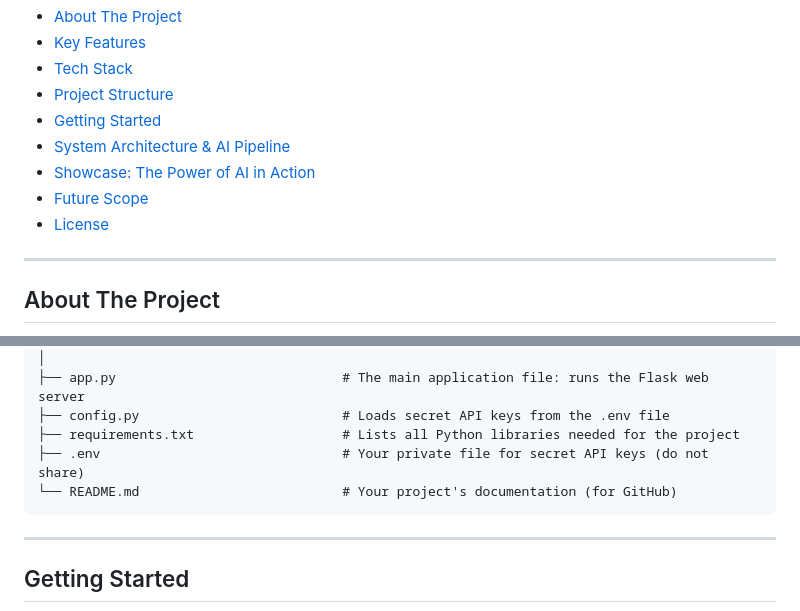
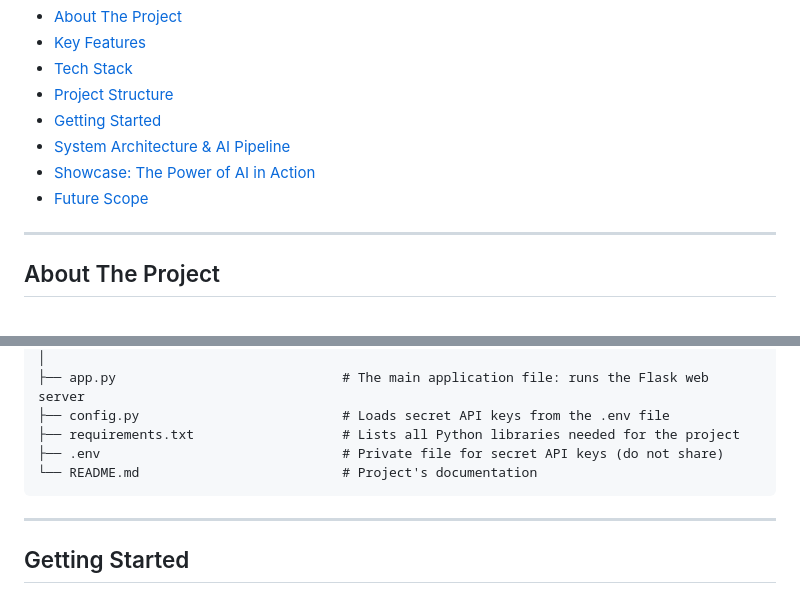
Before and after one commit to JabinTasnimUrmy/my-projects, a Markdown page: repofinder-chatbot/README.md, 2 parts joined by grey strips. Rendered like a GitHub page.

Commit message:
Project's documentation

````diff
--- a/repofinder-chatbot/README.md
+++ b/repofinder-chatbot/README.md
@@ -28,7 +28,7 @@
 *   [System Architecture & AI Pipeline](#-system-architecture--ai-pipeline)
 *   [Showcase: The Power of AI in Action](#-showcase-the-power-of-ai-in-action)
 *   [Future Scope](#-future-scope)
-*   [License](#-license)
+
 
 ---
 
@@ -90,8 +90,8 @@ repofinder-chatbot/
 ├── app.py                             # The main application file: runs the Flask web server
 ├── config.py                          # Loads secret API keys from the .env file
 ├── requirements.txt                   # Lists all Python libraries needed for the project
-├── .env                               # Your private file for secret API keys (do not share)
-└── README.md                          # Your project's documentation (for GitHub)
+├── .env                               # Private file for secret API keys (do not share)
+└── README.md                          # Project's documentation
 ```
 
 ---
````
Also changed, not shown: other parts of repofinder-chatbot/README.md (+1 -1 lines).
